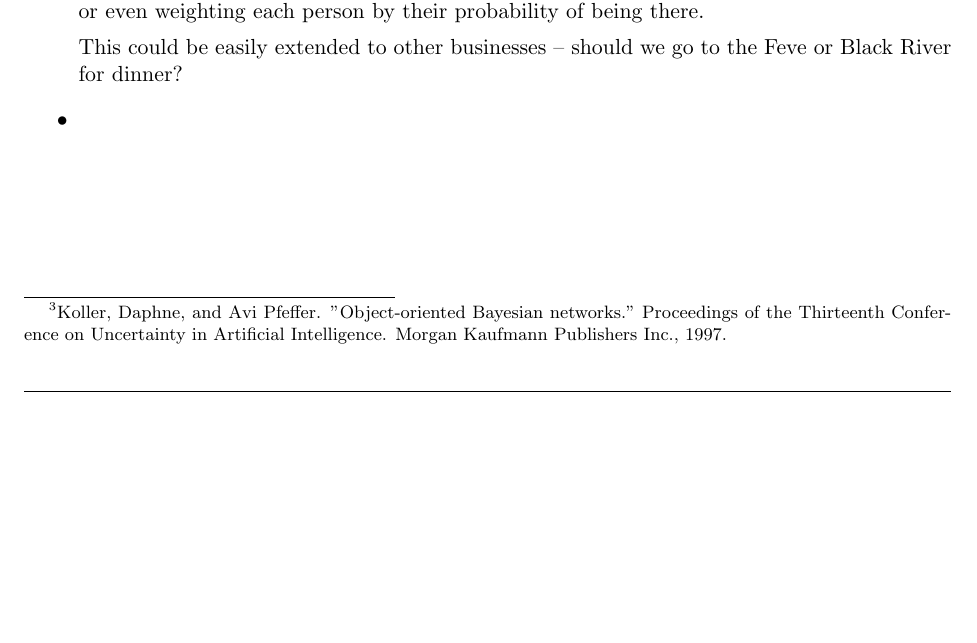
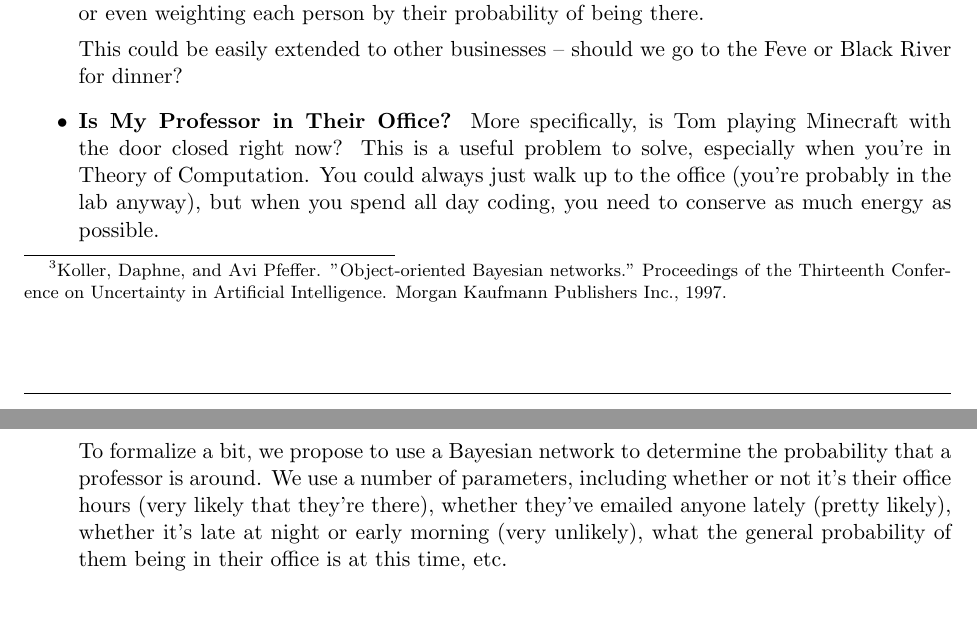
Before and after one commit to aaaaaiiiii/homework3, a LaTeX problem sheet (hw3.tex): part of page 3 of 3 before the commit and two parts of pages 3 and 4 of 4 after it, the two joined at a grey line, cut so that both start at the same text, the shorter picture padded with empty space. Compiled offline with pdfLaTeX.

Commit message:
Added silliness and Minecraft.

```diff
--- a/hw3.tex
+++ b/hw3.tex
@@ -144,6 +144,8 @@ Ha ha!
 We will use geocoding information to filter data from a particular location. Consider a single person. The probability that they are in a particular coffee shop can be determined with evidence such as whether or not they've recently tweeted about coffee, their most recent Foursquare checking, etc. We combine all of this data using a Bayesian network, and, if the person is likely to be at a particular location, we add them to that shop's total. We can account for the fact that not everyone is on Twitter by multiplying the sum by a constant, or even weighting each person by their probability of being there.
 
 This could be easily extended to other businesses -- should we go to the Feve or Black River for dinner?
-\item
+\item \textbf{Is My Professor in Their Office?} More specifically, is Tom playing Minecraft with the door closed right now? This is a useful problem to solve, especially when you're in Theory of Computation. You could always just walk up to the office (you're probably in the lab anyway), but when you spend all day coding, you need to conserve as much energy as possible.
+
+  To formalize a bit, we propose to use a Bayesian network to determine the probability that a professor is around. We use a number of parameters, including whether or not it's their office hours (very likely that they're there), whether they've emailed anyone lately (pretty likely), whether it's late at night or early morning (very unlikely), what the general probability of them being in their office is at this time, etc.
 \end{itemize}
 \end{document}
```
Also changed, not shown: hw3.pdf, 1 other file.
